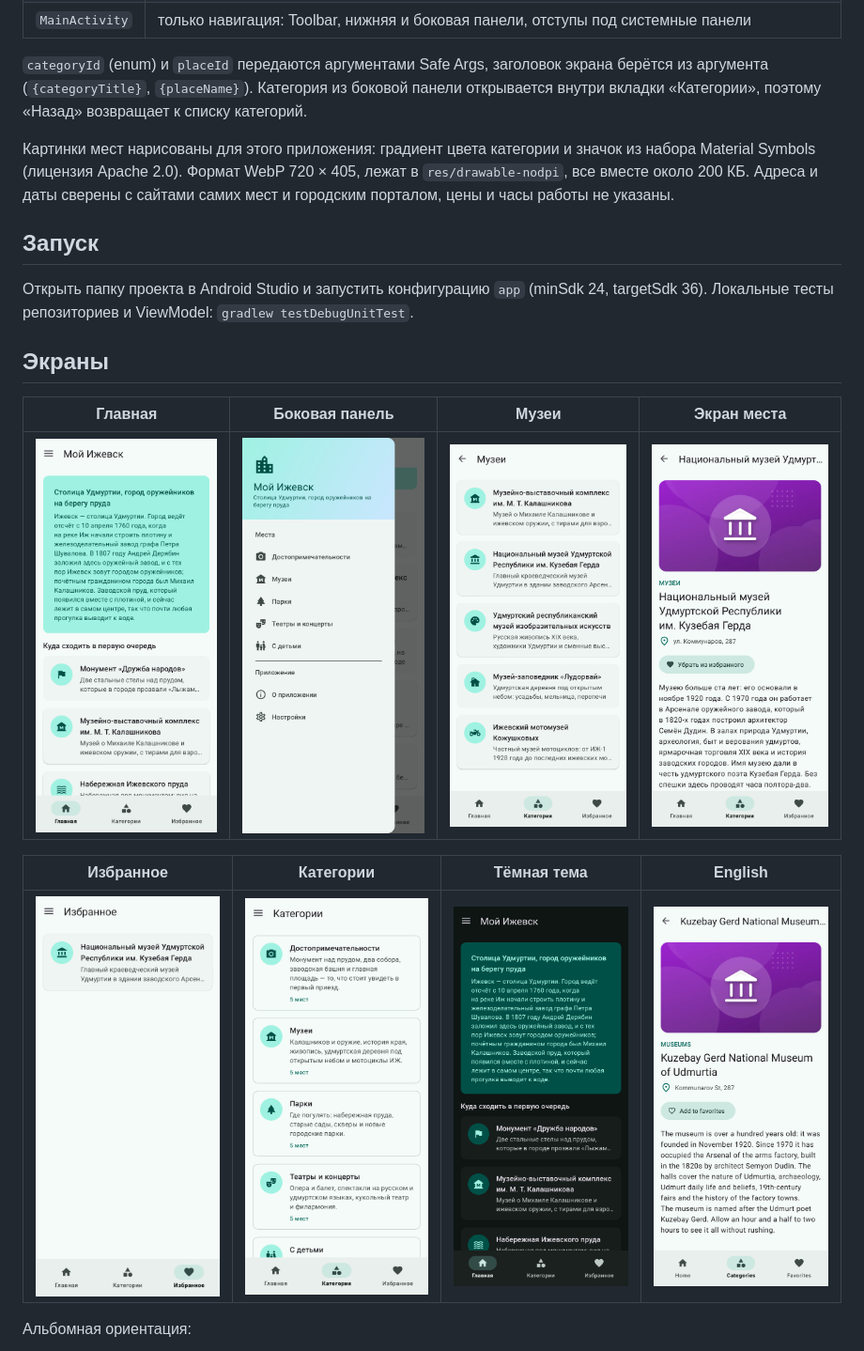
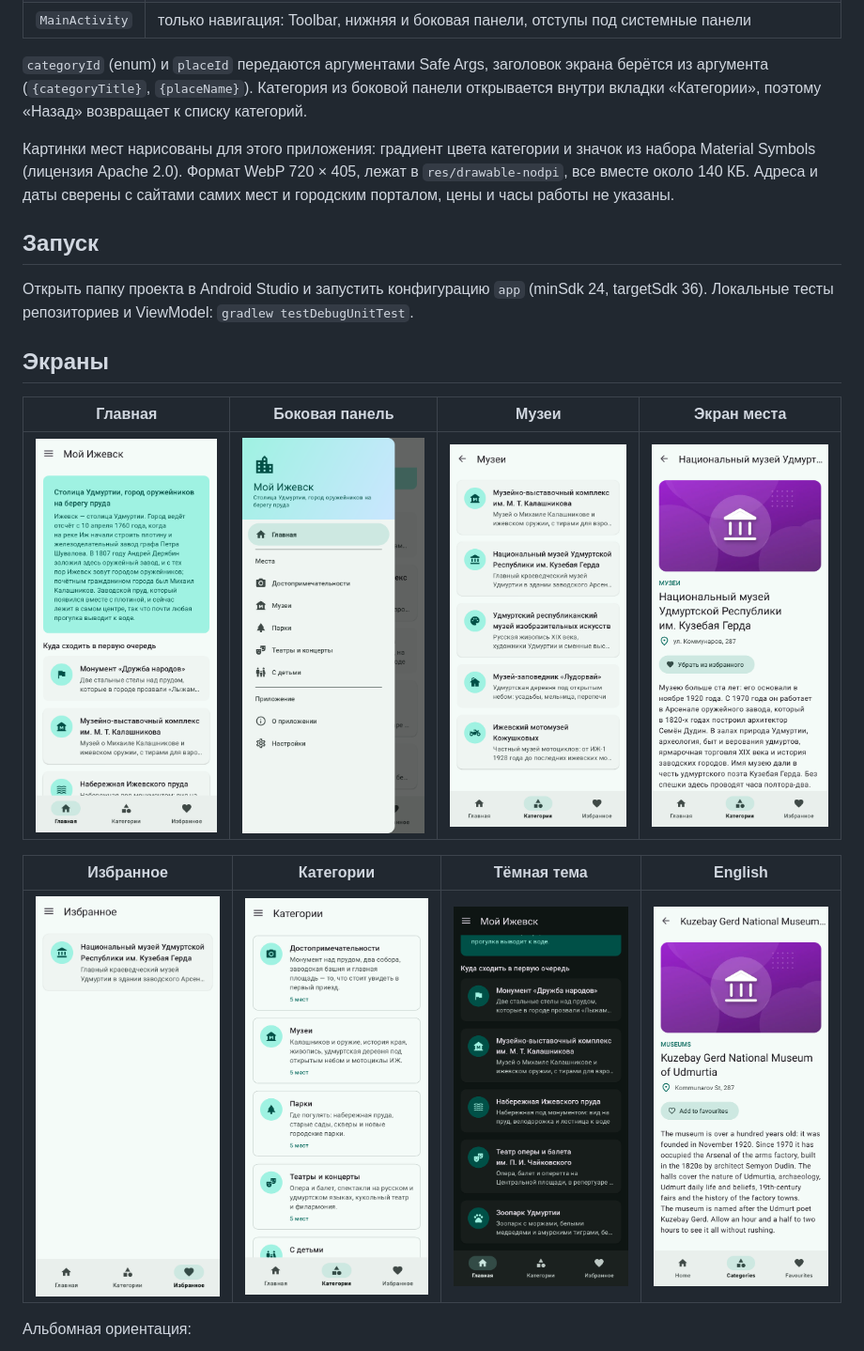
Before and after one commit to elyse-okoro/Lab4Mobile, a Markdown page: README.md, the part around one of its changes. Shown at 94% size. Rendered like a GitHub page; pictures changed too: docs/screenshots/drawer.png, docs/screenshots/home_night.png, docs/screenshots/place_en.png.

Commit message:
docs: README и снимки экрана после правок
В README уточнено, когда включаются две колонки и постоянная панель, и размер картинок. Снимки пересняты.

```diff
--- a/README.md
+++ b/README.md
@@ -24,7 +24,7 @@
 
 `categoryId` (enum) и `placeId` передаются аргументами Safe Args, заголовок экрана берётся из аргумента (`{categoryTitle}`, `{placeName}`). Категория из боковой панели открывается внутри вкладки «Категории», поэтому «Назад» возвращает к списку категорий.
 
-Картинки мест нарисованы для этого приложения: градиент цвета категории и значок из набора Material Symbols (лицензия Apache 2.0). Формат WebP 720 × 405, лежат в `res/drawable-nodpi`, все вместе около 200 КБ. Адреса и даты сверены с сайтами самих мест и городским порталом, цены и часы работы не указаны.
+Картинки мест нарисованы для этого приложения: градиент цвета категории и значок из набора Material Symbols (лицензия Apache 2.0). Формат WebP 720 × 405, лежат в `res/drawable-nodpi`, все вместе около 140 КБ. Адреса и даты сверены с сайтами самих мест и городским порталом, цены и часы работы не указаны.
 
 ## Запуск
 
```
Also changed, not shown: other parts of README.md (+3 -3 lines), docs/screenshots/tablet.png.
